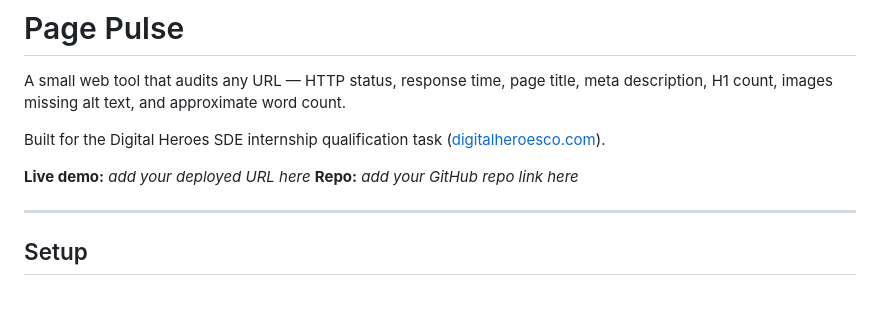
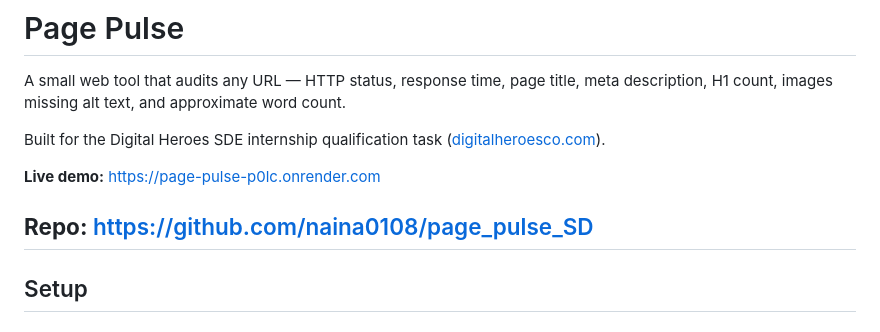
Before and after one commit to naina0108/page_pulse_SD, a Markdown page: readme.md, the part around the change. Rendered like a GitHub page; blank space fills up the shorter version.

Commit message:
Update README with live demo and repo links
Added live demo and repository links to the README.

```diff
--- a/readme.md
+++ b/readme.md
@@ -4,9 +4,10 @@ A small web tool that audits any URL — HTTP status, response time, page title,
 
 Built for the Digital Heroes SDE internship qualification task ([digitalheroesco.com](https://digitalheroesco.com)).
 
-**Live demo:** _add your deployed URL here_
-**Repo:** _add your GitHub repo link here_
+**Live demo:**
+https://page-pulse-p0lc.onrender.com
 
+**Repo:** https://github.com/naina0108/page_pulse_SD
 ---
 
 ## Setup
```
